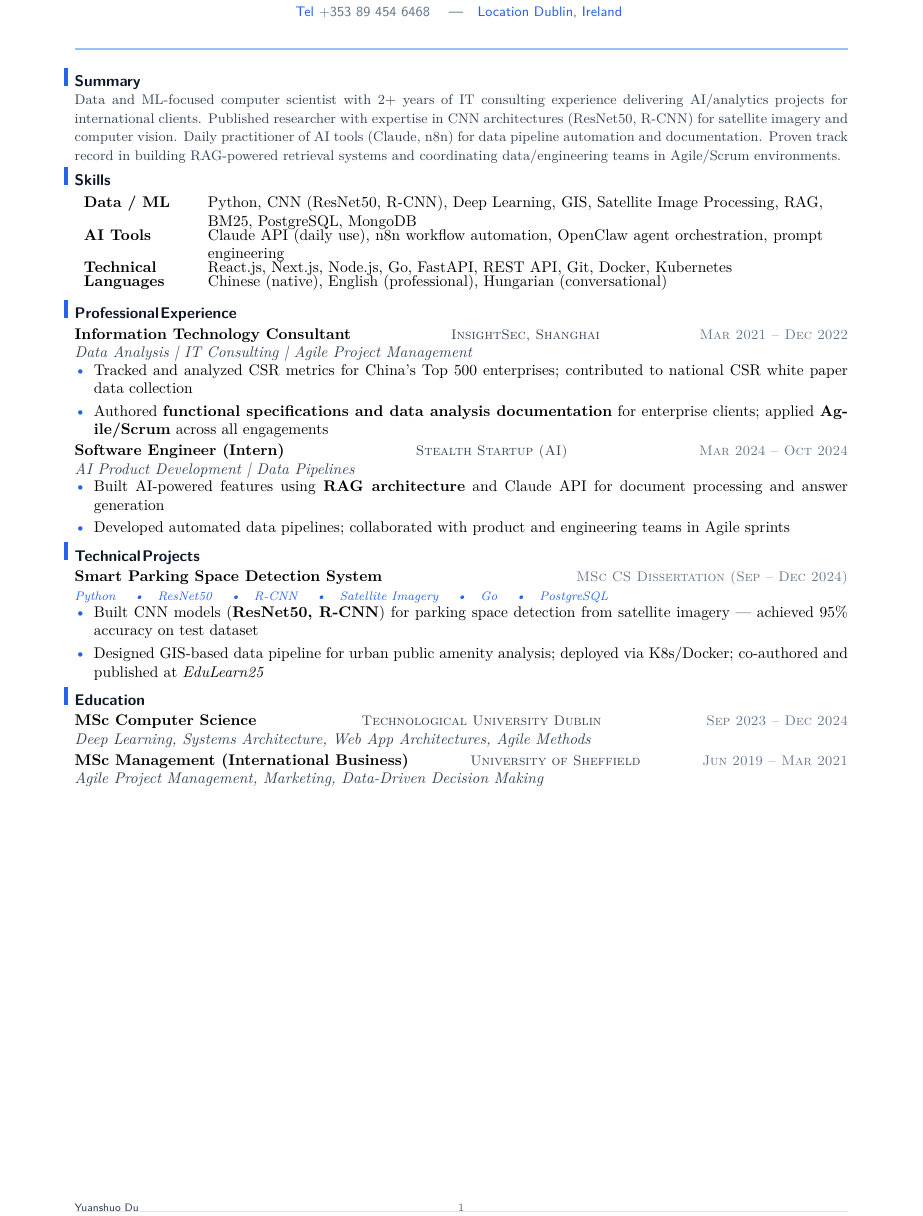
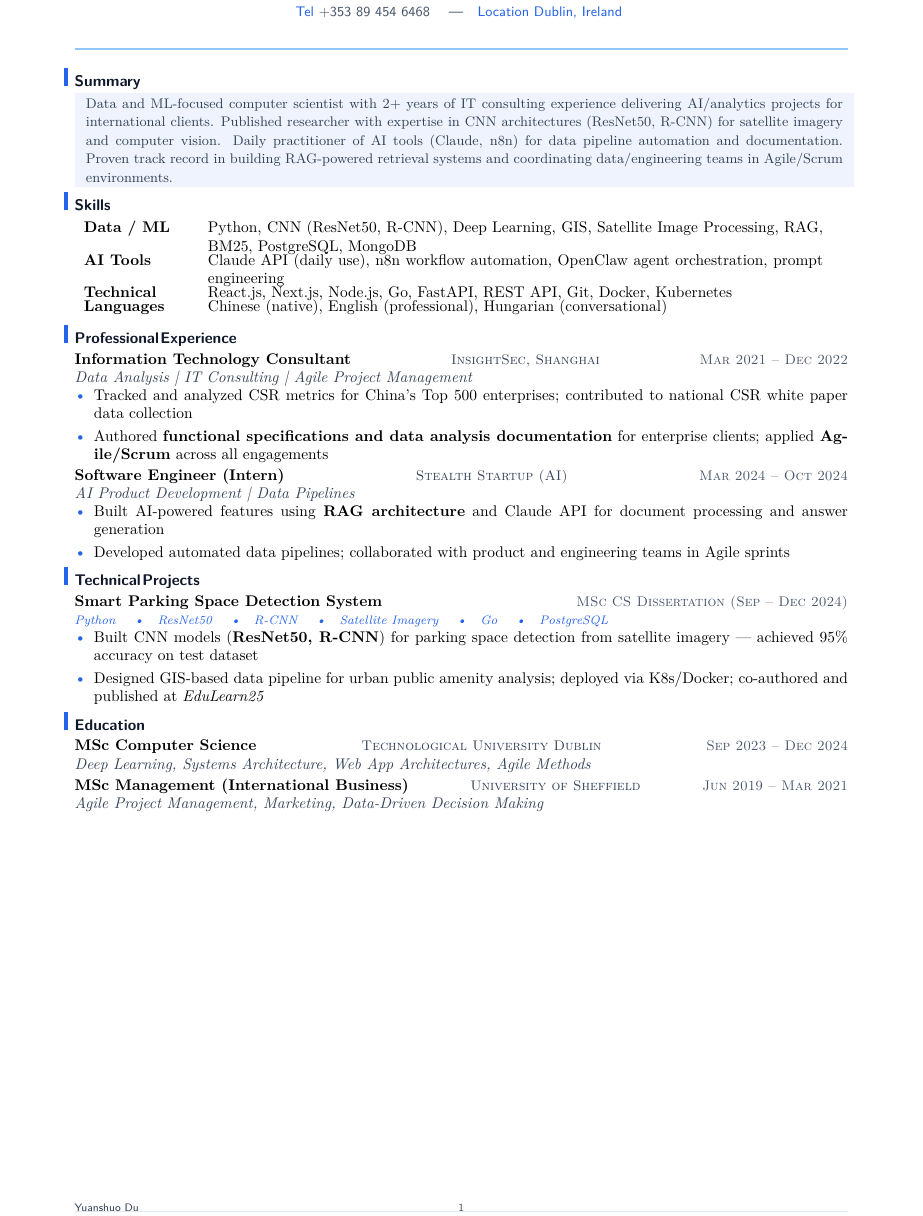
Before and after one commit to YuanshuoDu/resume, a LaTeX CV (resume.tex, which reads simpleresume.cls): part of the page, cut so that both start at the same text. Compiled offline with pdfLaTeX.

Commit message:
data-ai-ml: iter2 - UI+HR improvements

```diff
--- a/resume.tex
+++ b/resume.tex
@@ -25,8 +25,20 @@
 % ── Summary ───────────────────────────────────────────────────────────────────
 \section{Summary}
 \vspace{-0.05cm}
-\noindent{\color{secondary}\small
-  Data and ML-focused computer scientist with 2+ years of IT consulting experience delivering AI/analytics projects for international clients. Published researcher with expertise in CNN architectures (ResNet50, R-CNN) for satellite imagery and computer vision. Daily practitioner of AI tools (Claude, n8n) for data pipeline automation and documentation. Proven track record in building RAG-powered retrieval systems and coordinating data/engineering teams in Agile/Scrum environments.}
+\noindent\colorbox{accent!8}{%
+  \parbox{\dimexpr\linewidth-2pt}{%
+    \hspace{0.15cm}\parbox{\dimexpr\linewidth-0.30cm}{%
+      {\color{secondary}\small
+        Data and ML-focused computer scientist with 2+ years of IT consulting experience
+        delivering AI/analytics projects for international clients. Published researcher with
+        expertise in CNN architectures (ResNet50, R-CNN) for satellite imagery and computer vision.
+        Daily practitioner of AI tools (Claude, n8n) for data pipeline automation and documentation.
+        Proven track record in building RAG-powered retrieval systems and coordinating
+        data/engineering teams in Agile/Scrum environments.%
+      }%
+    }%
+  }%
+}
 \vspace{-0.08cm}
 
 % ── Skills ────────────────────────────────────────────────────────────────────
--- a/simpleresume.cls
+++ b/simpleresume.cls
@@ -27,7 +27,7 @@
 \definecolor{accent}{RGB}{37,99,235}       % Blue-600 — bullets, links, accent bars
 \definecolor{accentmid}{RGB}{147,197,253}  % Blue-300 — divider accent
 \definecolor{secondary}{RGB}{51,65,85}     % Slate-700 — company names, meta
-\definecolor{muted}{RGB}{100,116,139}      % Slate-500 — dates, secondary labels
+\definecolor{muted}{RGB}{71,85,105}       % Slate-600 — dates, secondary labels (~4.7:1 on white, passes WCAG AA)
 \definecolor{rule}{RGB}{226,232,240}       % Slate-200 — light dividers
 \definecolor{headerbar}{RGB}{37,99,235}    % Blue-600 — top page bar
 \definecolor{headerbar2}{RGB}{99,179,237}  % Blue-400 — subtle gradient strip
```
Also changed, not shown: coverletter.tex (+5 -6 lines), coverletter.pdf, resume.pdf.
